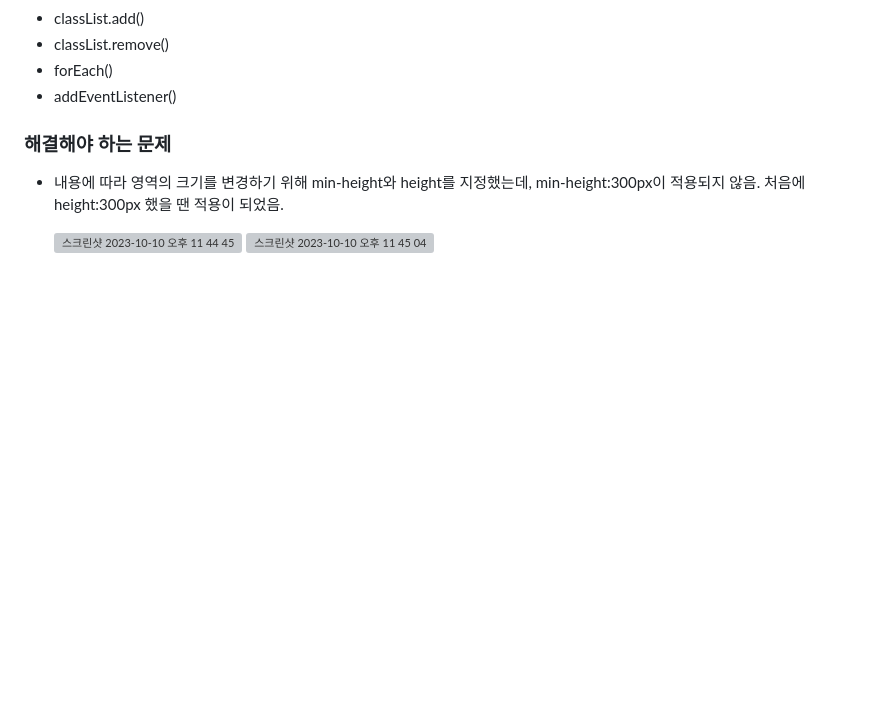
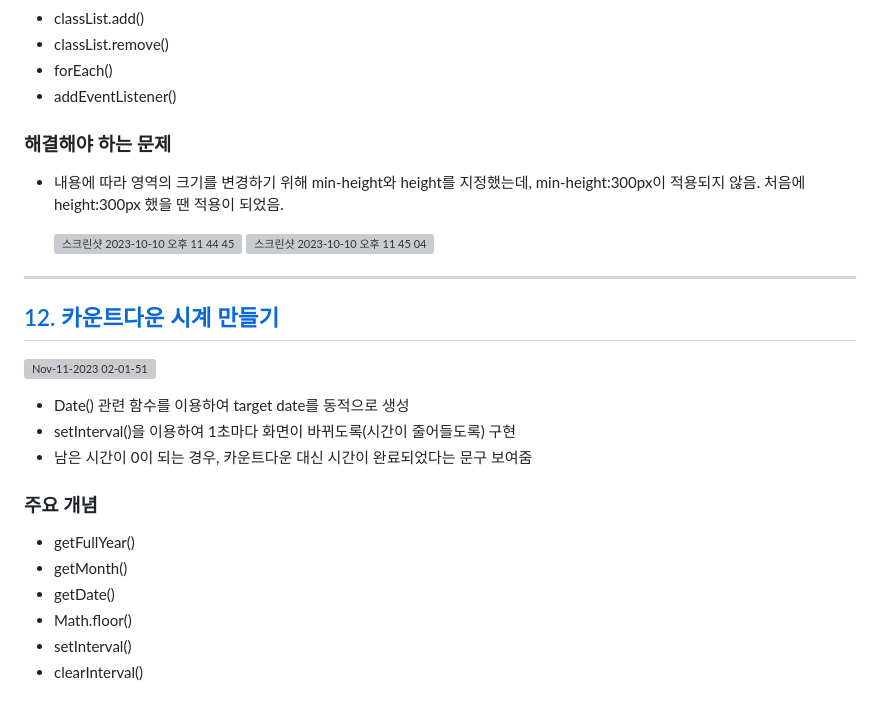
Before and after one commit to hungerbk/freeCodeCamp-study, a Markdown page: README.md, the part around the change. GitHub-like rendering; blank space fills up the shorter version; grey boxes are pictures that could not be loaded.

```diff
--- a/README.md
+++ b/README.md
@@ -221,3 +221,20 @@
 
    <img width="534" alt="스크린샷 2023-10-10 오후 11 44 45" src="https://github.com/hungerbk/freeCodeCamp-study/assets/43366461/e8e97b56-724a-48ef-8c35-817e8c67a46e">
    <img width="262" alt="스크린샷 2023-10-10 오후 11 45 04" src="https://github.com/hungerbk/freeCodeCamp-study/assets/43366461/e0525769-45ca-405d-8720-5949a6832f9f">
+
+***
+## [12. 카운트다운 시계 만들기](https://github.com/hungerbk/freeCodeCamp-study/tree/main/12.countdown)
+![Nov-11-2023 02-01-51](https://github.com/hungerbk/freeCodeCamp-study/assets/43366461/647cb8e4-0450-45fb-b0aa-722b20db6195)
+
+
+- Date() 관련 함수를 이용하여 target date를 동적으로 생성
+- setInterval()을 이용하여 1초마다 화면이 바뀌도록(시간이 줄어들도록) 구현
+- 남은 시간이 0이 되는 경우, 카운트다운 대신 시간이 완료되었다는 문구 보여줌
+
+### 주요 개념
+- getFullYear()
+- getMonth()
+- getDate()
+- Math.floor()
+- setInterval()
+- clearInterval()
```
